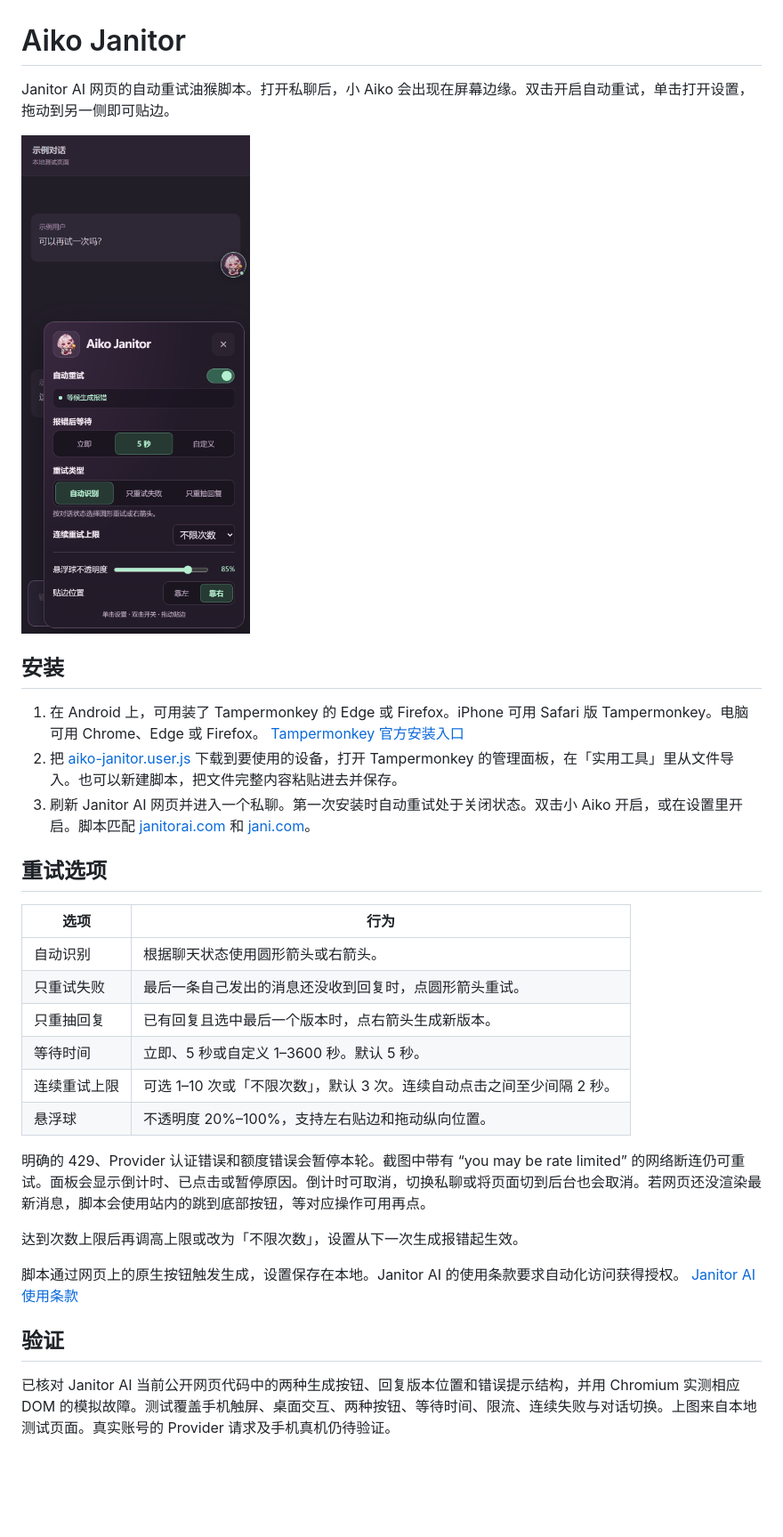
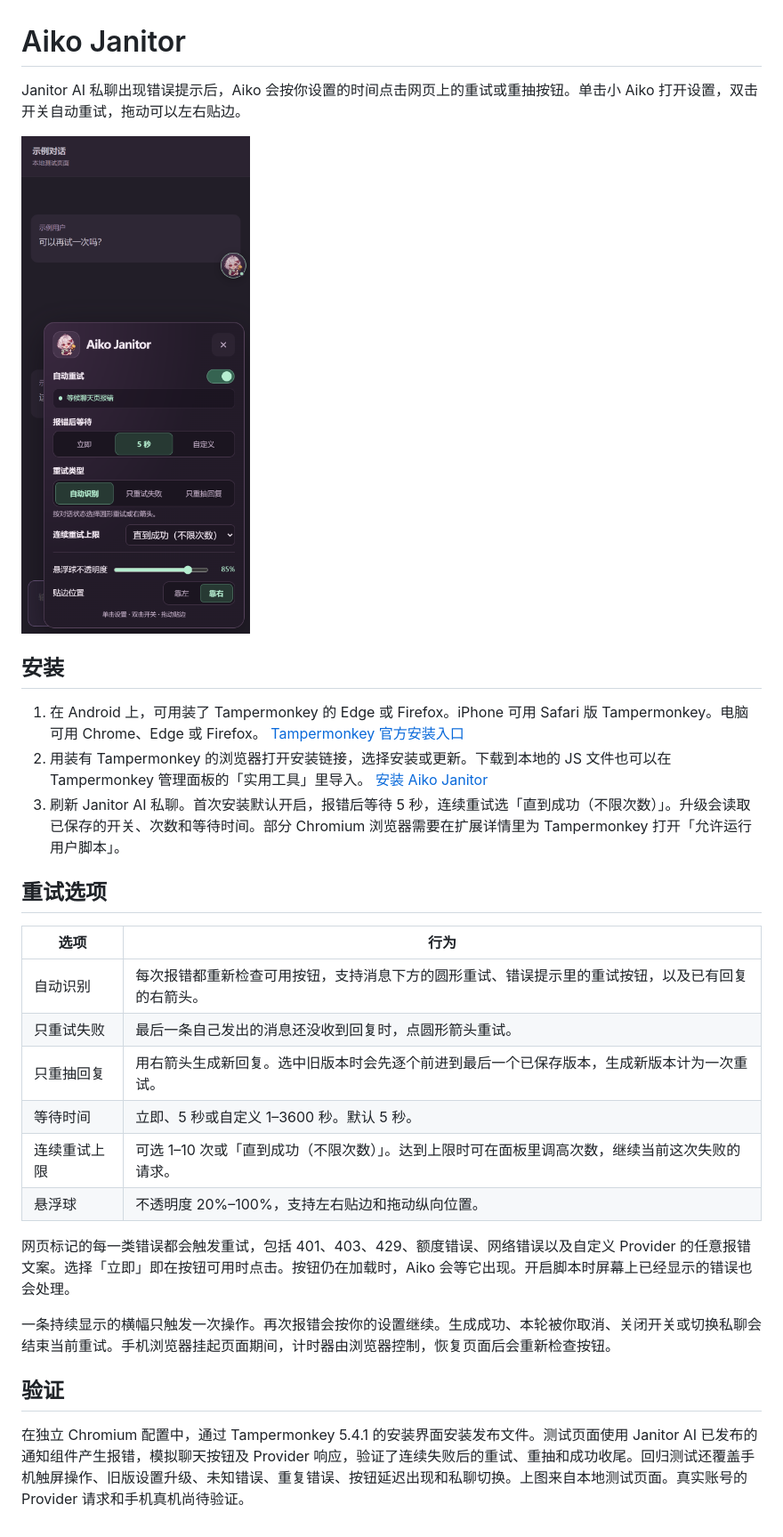
Before and after one commit to UndergroundAlzar/Aiko-Janitor, a Markdown page: README.md, the part around the change. Shown at 89% size. Rendered like a GitHub page; pictures changed too: 手机设置预览.png; blank space fills up the shorter version.

```diff
--- a/README.md
+++ b/README.md
@@ -1,32 +1,30 @@
 # Aiko Janitor
 
-Janitor AI 网页的自动重试油猴脚本。打开私聊后，小 Aiko 会出现在屏幕边缘。双击开启自动重试，单击打开设置，拖动到另一侧即可贴边。
+Janitor AI 私聊出现错误提示后，Aiko 会按你设置的时间点击网页上的重试或重抽按钮。单击小 Aiko 打开设置，双击开关自动重试，拖动可以左右贴边。
 
 <img src="手机设置预览.png" alt="Aiko Janitor 手机设置面板和小 Aiko 悬浮球" width="330">
 
 ## 安装
 
 1. 在 Android 上，可用装了 Tampermonkey 的 Edge 或 Firefox。iPhone 可用 Safari 版 Tampermonkey。电脑可用 Chrome、Edge 或 Firefox。 [Tampermonkey 官方安装入口](https://www.tampermonkey.net/faq.php?locale=en&q=Q406)
-2. 把 [aiko-janitor.user.js](aiko-janitor.user.js) 下载到要使用的设备，打开 Tampermonkey 的管理面板，在「实用工具」里从文件导入。也可以新建脚本，把文件完整内容粘贴进去并保存。
-3. 刷新 Janitor AI 网页并进入一个私聊。第一次安装时自动重试处于关闭状态。双击小 Aiko 开启，或在设置里开启。脚本匹配 [janitorai.com](https://janitorai.com/) 和 [jani.com](https://jani.com/)。
+2. 用装有 Tampermonkey 的浏览器打开安装链接，选择安装或更新。下载到本地的 JS 文件也可以在 Tampermonkey 管理面板的「实用工具」里导入。 [安装 Aiko Janitor](https://raw.githubusercontent.com/UndergroundAlzar/Aiko-Janitor/main/aiko-janitor.user.js)
+3. 刷新 Janitor AI 私聊。首次安装默认开启，报错后等待 5 秒，连续重试选「直到成功（不限次数）」。升级会读取已保存的开关、次数和等待时间。部分 Chromium 浏览器需要在扩展详情里为 Tampermonkey 打开「允许运行用户脚本」。
 
 ## 重试选项
 
 | 选项 | 行为 |
 | --- | --- |
-| 自动识别 | 根据聊天状态使用圆形箭头或右箭头。 |
+| 自动识别 | 每次报错都重新检查可用按钮，支持消息下方的圆形重试、错误提示里的重试按钮，以及已有回复的右箭头。 |
 | 只重试失败 | 最后一条自己发出的消息还没收到回复时，点圆形箭头重试。 |
-| 只重抽回复 | 已有回复且选中最后一个版本时，点右箭头生成新版本。 |
+| 只重抽回复 | 用右箭头生成新回复。选中旧版本时会先逐个前进到最后一个已保存版本，生成新版本计为一次重试。 |
 | 等待时间 | 立即、5 秒或自定义 1–3600 秒。默认 5 秒。 |
-| 连续重试上限 | 可选 1–10 次或「不限次数」，默认 3 次。连续自动点击之间至少间隔 2 秒。 |
+| 连续重试上限 | 可选 1–10 次或「直到成功（不限次数）」。达到上限时可在面板里调高次数，继续当前这次失败的请求。 |
 | 悬浮球 | 不透明度 20%–100%，支持左右贴边和拖动纵向位置。 |
 
-明确的 429、Provider 认证错误和额度错误会暂停本轮。截图中带有 “you may be rate limited” 的网络断连仍可重试。面板会显示倒计时、已点击或暂停原因。倒计时可取消，切换私聊或将页面切到后台也会取消。若网页还没渲染最新消息，脚本会使用站内的跳到底部按钮，等对应操作可用再点。
+网页标记的每一类错误都会触发重试，包括 401、403、429、额度错误、网络错误以及自定义 Provider 的任意报错文案。选择「立即」即在按钮可用时点击。按钮仍在加载时，Aiko 会等它出现。开启脚本时屏幕上已经显示的错误也会处理。
 
-达到次数上限后再调高上限或改为「不限次数」，设置从下一次生成报错起生效。
-
-脚本通过网页上的原生按钮触发生成，设置保存在本地。Janitor AI 的使用条款要求自动化访问获得授权。 [Janitor AI 使用条款](https://jani.com/term)
+一条持续显示的横幅只触发一次操作。再次报错会按你的设置继续。生成成功、本轮被你取消、关闭开关或切换私聊会结束当前重试。手机浏览器挂起页面期间，计时器由浏览器控制，恢复页面后会重新检查按钮。
 
 ## 验证
 
-已核对 Janitor AI 当前公开网页代码中的两种生成按钮、回复版本位置和错误提示结构，并用 Chromium 实测相应 DOM 的模拟故障。测试覆盖手机触屏、桌面交互、两种按钮、等待时间、限流、连续失败与对话切换。上图来自本地测试页面。真实账号的 Provider 请求及手机真机仍待验证。
+在独立 Chromium 配置中，通过 Tampermonkey 5.4.1 的安装界面安装发布文件。测试页面使用 Janitor AI 已发布的通知组件产生报错，模拟聊天按钮及 Provider 响应，验证了连续失败后的重试、重抽和成功收尾。回归测试还覆盖手机触屏操作、旧版设置升级、未知错误、重复错误、按钮延迟出现和私聊切换。上图来自本地测试页面。真实账号的 Provider 请求和手机真机尚待验证。
```
Also changed, not shown: 1 other file.
